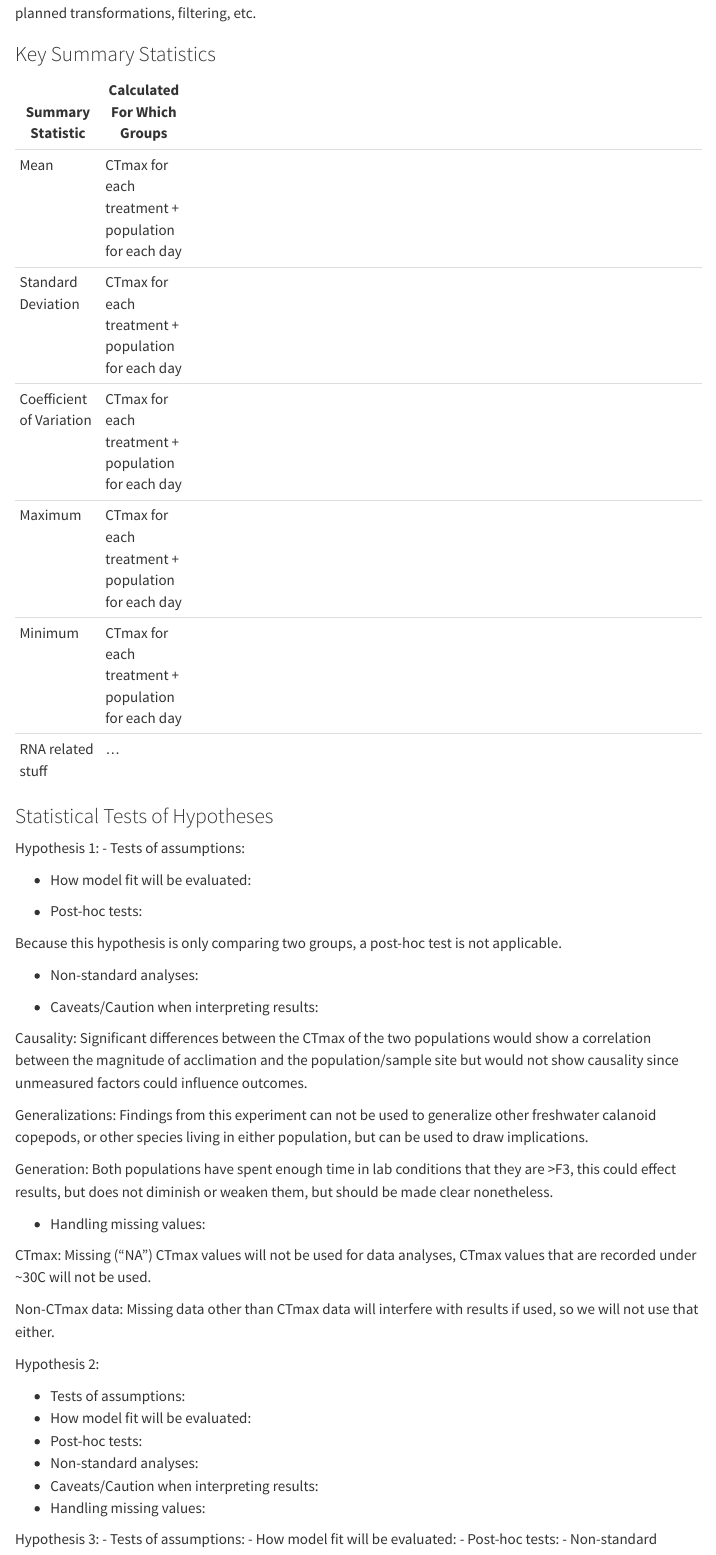
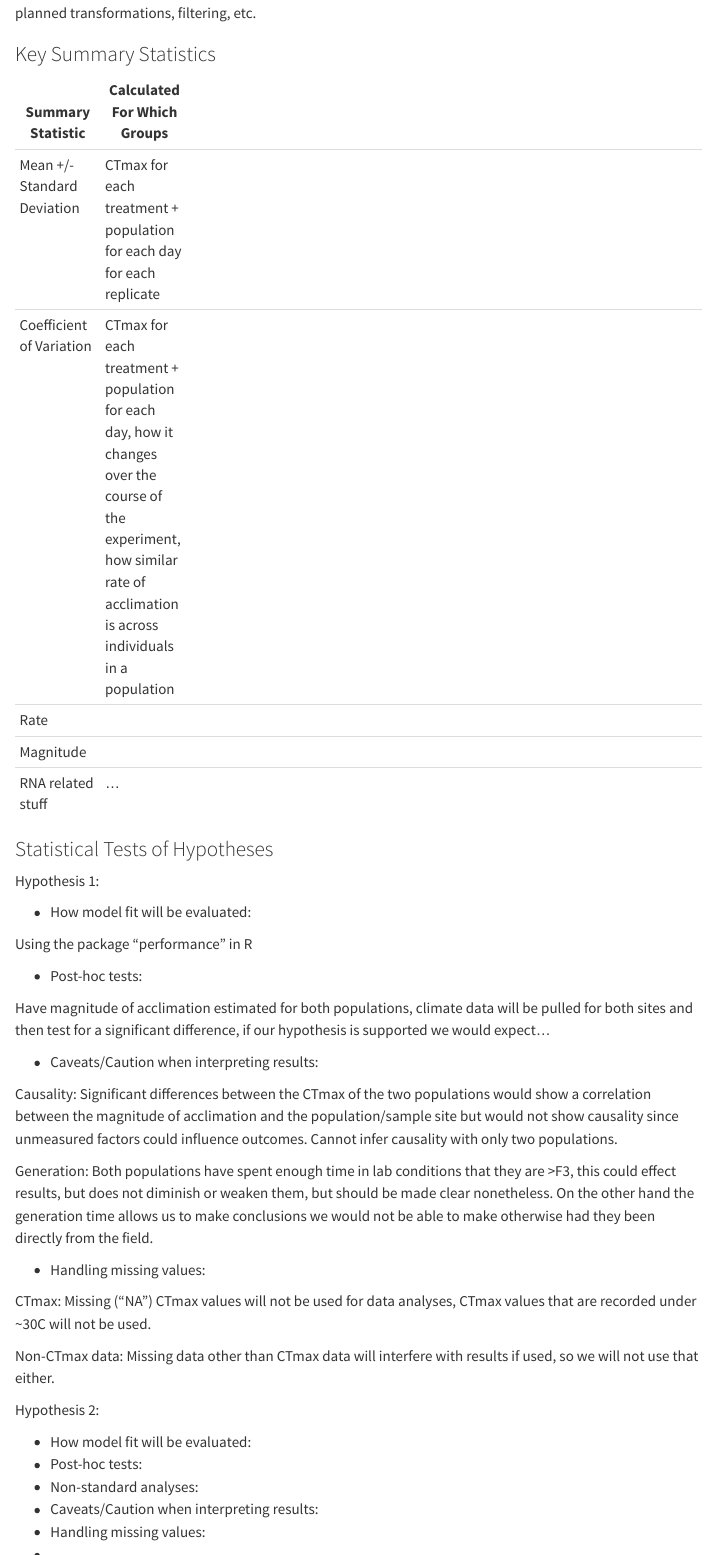
Before and after one commit to ZoopEcoEvo/Skisto_LARA, a Quarto document (Background/analysis_plan.qmd): the page in a window 1100 px wide, from 3020 px down, and a second part further down, joined at a grey line. Rendered offline with R 4.5, knitr and Pandoc in place of Quarto, with nearby package versions; menus at the side of the page are left out.

Commit message:
analysis plan minor updates after meeting 3/4

```diff
--- a/Background/analysis_plan.qmd
+++ b/Background/analysis_plan.qmd
@@ -71,21 +71,21 @@
 
 | Summary Statistic    |  Calculated For Which Groups  |
 |---------|---------|---------|---------|---------|---------|---------|---------|
-| Mean | CTmax for each treatment + population for each day  |
-| Standard Deviation | CTmax for each treatment + population for each day  |
-| Coefficient of Variation | CTmax for each treatment + population for each day  |
-| Maximum | CTmax for each treatment + population for each day |
-| Minimum | CTmax for each treatment + population for each day |
+| Mean +/- Standard Deviation | CTmax for each treatment + population for each day for each replicate |
+| Coefficient of Variation | CTmax for each treatment + population for each day, how it changes over the course of the experiment, how similar rate of acclimation is across individuals in a population |
+| Rate
+| Magnitude
 | RNA related stuff | ... |
 
 ### Statistical Tests of Hypotheses
 
 Hypothesis 1:
-- Tests of assumptions:
 
 - How model fit will be evaluated:
 
+Using the package "performance" in R
+
 - Post-hoc tests:
 
-Because this hypothesis is only comparing two groups, a post-hoc test is not applicable.
+Have magnitude of acclimation estimated for both populations, climate data will be pulled for both sites and then test for a significant difference, if our hypothesis is supported we would expect...
 
@@ -93,11 +92,9 @@
 
 - Caveats/Caution when interpreting results:
 
-Causality: Significant differences between the CTmax of the two populations would show a correlation between the magnitude of acclimation and the population/sample site but would not show causality since unmeasured factors could influence outcomes.
+Causality: Significant differences between the CTmax of the two populations would show a correlation between the magnitude of acclimation and the population/sample site but would not show causality since unmeasured factors could influence outcomes. Cannot infer causality with only two populations.
 
-Generalizations: Findings from this experiment can not be used to generalize  other freshwater calanoid copepods, or other species living in either population, but can be used to draw implications.
-
-Generation: Both populations have spent enough time in lab conditions that they are >F3, this could effect results, but does not diminish or weaken them, but should be made clear nonetheless.
+Generation: Both populations have spent enough time in lab conditions that they are >F3, this could effect results, but does not diminish or weaken them, but should be made clear nonetheless. On the other hand the generation time allows us to make conclusions we would not be able to make otherwise had they been directly from the field.
 
 - Handling missing values:
 
@@ -108,15 +105,16 @@
 
 Hypothesis 2:
 
-- Tests of assumptions:
 - How model fit will be evaluated:
 - Post-hoc tests:
 - Non-standard analyses:
 - Caveats/Caution when interpreting results:
 - Handling missing values:
+-
 
 
 Hypothesis 3:
+
 - Tests of assumptions:
 - How model fit will be evaluated:
 - Post-hoc tests:
@@ -132,3 +130,9 @@
 ## Key Figures
 
 This section is relatively speculative. It can, however, be helpful to have a section where you outline the expected tables and figures that might be important to display based on the planned questions, analyses, hypotheses, etc.
+
+Raw data figure: 2 panels one for centennial, and one for oschner to compare treatments within populations (CTmax overtime, mean CTmax per replicate per day) applies to magnitude and rate of reaction
+
+Effect of acclimation: difference between warm acclimation and control per day compared across populations
+
+Potential reaction norm figure comparing the two different warm treatments, mean +/- SE CTmax on last day and first day for both populations and treatments
```
Also changed, not shown: Background/analysis_plan.qmd (1 more changed lines).
